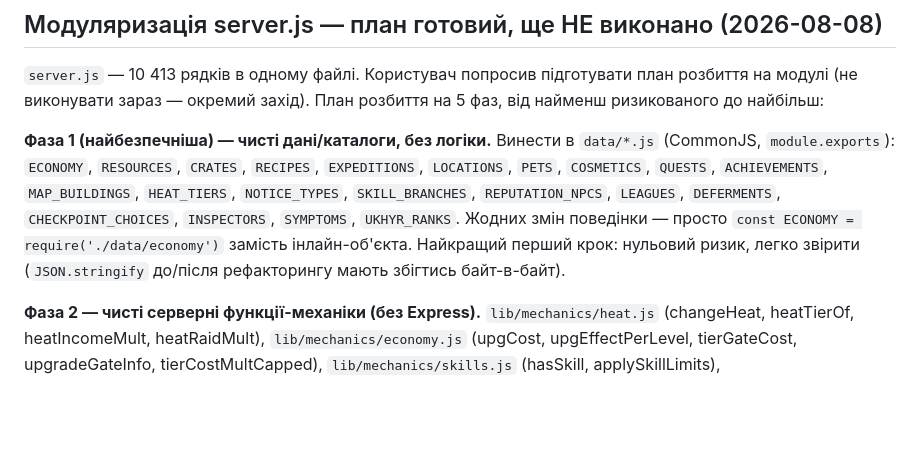
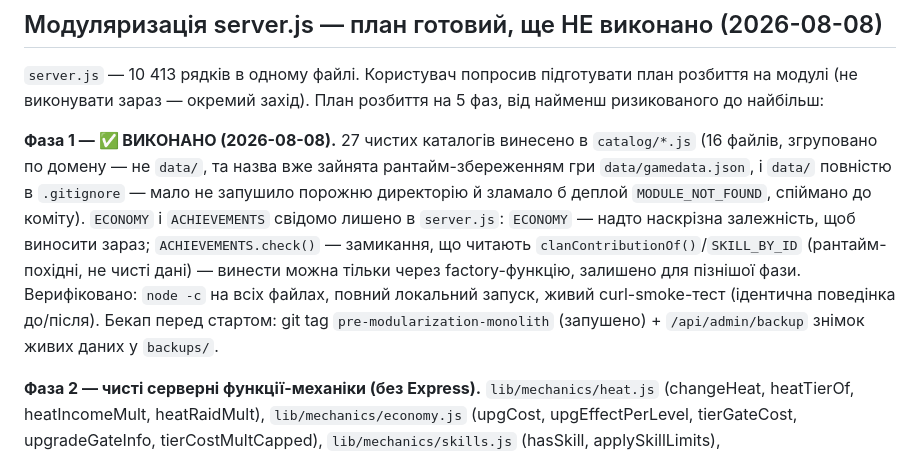
Before and after one commit to patyjprolot-ux/ukhylyant-simulator, a Markdown page: CONTINUE_PROMPT.md, the part around the change. Rendered like a GitHub page; blank space fills up the shorter version.

Commit message:
Mark modularization Phase 1 as done in the journal
Co-Authored-By: Claude Sonnet 5 <noreply@anthropic.com>

```diff
--- a/CONTINUE_PROMPT.md
+++ b/CONTINUE_PROMPT.md
@@ -308,15 +308,19 @@ Hotspot-координати орієнтирів (`top`/`left` у %) підіб
 план розбиття на модулі (не виконувати зараз — окремий захід). План
 розбиття на 5 фаз, від найменш ризикованого до найбільш:
 
-**Фаза 1 (найбезпечніша) — чисті дані/каталоги, без логіки.**
-Винести в `data/*.js` (CommonJS, `module.exports`): `ECONOMY`, `RESOURCES`,
-`CRATES`, `RECIPES`, `EXPEDITIONS`, `LOCATIONS`, `PETS`, `COSMETICS`,
-`QUESTS`, `ACHIEVEMENTS`, `MAP_BUILDINGS`, `HEAT_TIERS`, `NOTICE_TYPES`,
-`SKILL_BRANCHES`, `REPUTATION_NPCS`, `LEAGUES`, `DEFERMENTS`,
-`CHECKPOINT_CHOICES`, `INSPECTORS`, `SYMPTOMS`, `UKHYR_RANKS`. Жодних змін
-поведінки — просто `const ECONOMY = require('./data/economy')` замість
-інлайн-об'єкта. Найкращий перший крок: нульовий ризик, легко звірити
-(`JSON.stringify` до/після рефакторингу мають збігтись байт-в-байт).
+**Фаза 1 — ✅ ВИКОНАНО (2026-08-08).** 27 чистих каталогів винесено в
+`catalog/*.js` (16 файлів, згруповано по домену — не `data/`, та назва вже
+зайнята рантайм-збереженням гри `data/gamedata.json`, і `data/` повністю в
+`.gitignore` — мало не запушило порожню директорію й зламало б деплой
+`MODULE_NOT_FOUND`, спіймано до коміту). `ECONOMY` і `ACHIEVEMENTS`
+свідомо лишено в `server.js`: `ECONOMY` — надто наскрізна залежність, щоб
+виносити зараз; `ACHIEVEMENTS.check()` — замикання, що читають
+`clanContributionOf()`/`SKILL_BY_ID` (рантайм-похідні, не чисті дані) —
+винести можна тільки через factory-функцію, залишено для пізнішої фази.
+Верифіковано: `node -c` на всіх файлах, повний локальний запуск, живий
+curl-smoke-тест (ідентична поведінка до/після). Бекап перед стартом:
+git tag `pre-modularization-monolith` (запушено) + `/api/admin/backup`
+знімок живих даних у `backups/`.
 
 **Фаза 2 — чисті серверні функції-механіки (без Express).**
 `lib/mechanics/heat.js` (changeHeat, heatTierOf, heatIncomeMult,
```
